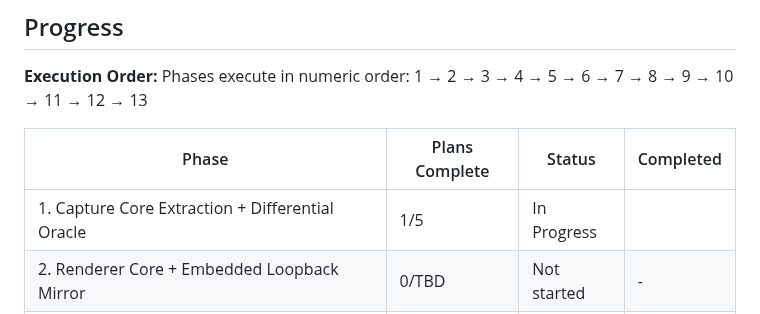
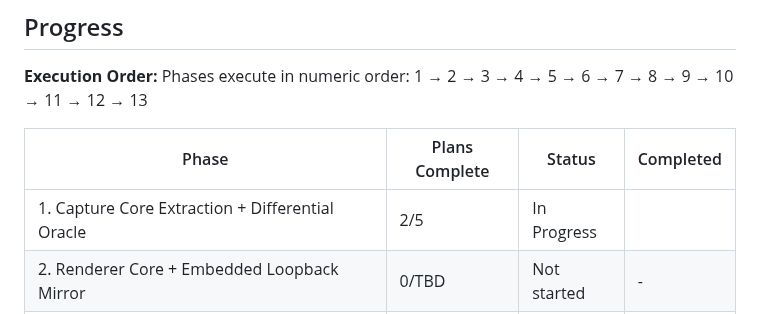
Before and after one commit to fullselfbrowsing/PhantomStream, a Markdown page: .planning/ROADMAP.md, the part around one of its changes. GitHub-like rendering.

```diff
--- a/.planning/ROADMAP.md
+++ b/.planning/ROADMAP.md
@@ -206,7 +206,7 @@ Phases execute in numeric order: 1 → 2 → 3 → 4 → 5 → 6 → 7 → 8 →
 
 | Phase | Plans Complete | Status | Completed |
 |-------|----------------|--------|-----------|
-| 1. Capture Core Extraction + Differential Oracle | 1/5 | In Progress|  |
+| 1. Capture Core Extraction + Differential Oracle | 2/5 | In Progress|  |
 | 2. Renderer Core + Embedded Loopback Mirror | 0/TBD | Not started | - |
 | 3. Security Pipeline — Sanitization + Privacy Masking | 0/TBD | Not started | - |
 | 4. Relay, WS Transport & Two-Tab Demo | 0/TBD | Not started | - |
```
Also changed, not shown: other parts of .planning/ROADMAP.md (+1 -1 lines).
